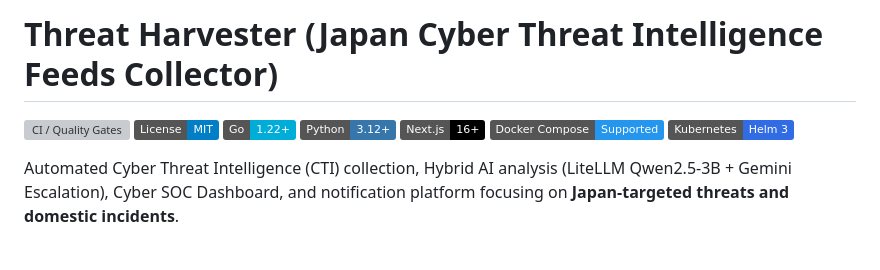
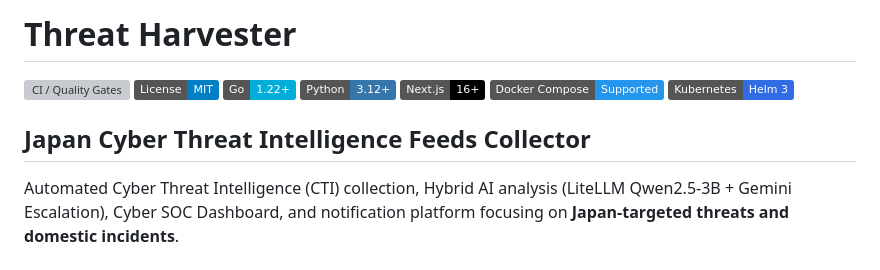
Before and after one commit to al17091/threat_harvester, a Markdown page: README.md, the part around the change. Rendered like a GitHub page; badges without logos; grey boxes are pictures that could not be loaded.

Commit message:
docs(readme): format title and add subtitle section

```diff
--- a/README.md
+++ b/README.md
@@ -1,4 +1,4 @@
-# Threat Harvester (Japan Cyber Threat Intelligence Feeds Collector)
+# Threat Harvester
 
 [![CI / Quality Gates](https://github.com/al17091/threat_harvester/actions/workflows/docker-publish.yml/badge.svg)](https://github.com/al17091/threat_harvester/actions/workflows/docker-publish.yml)
 [![License: MIT](https://img.shields.io/badge/License-MIT-blue.svg)](LICENSE)
@@ -7,6 +7,8 @@
 [![Next.js: 16+](https://img.shields.io/badge/Next.js-16+-black.svg)](https://nextjs.org/)
 [![Docker Compose](https://img.shields.io/badge/Docker_Compose-Supported-2496ED.svg)](docker-compose.yml)
 [![Kubernetes / Helm](https://img.shields.io/badge/Kubernetes-Helm_3-326CE5.svg)](charts/threat-harvester)
+
+## Japan Cyber Threat Intelligence Feeds Collector
 
 Automated Cyber Threat Intelligence (CTI) collection, Hybrid AI analysis (LiteLLM Qwen2.5-3B + Gemini Escalation), Cyber SOC Dashboard, and notification platform focusing on **Japan-targeted threats and domestic incidents**.
 
```
